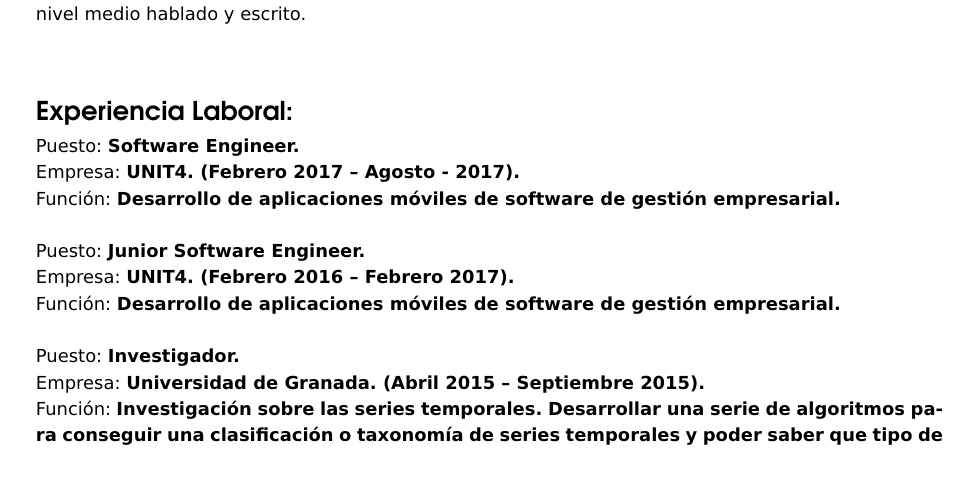
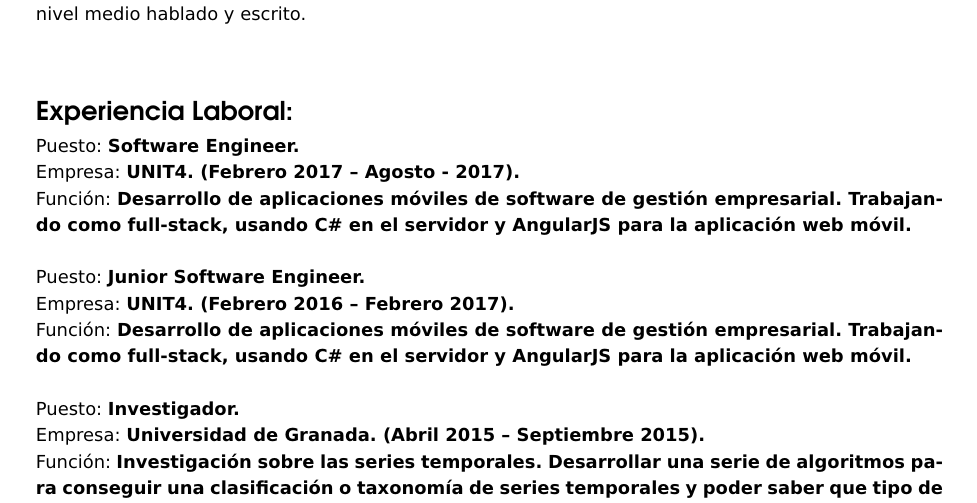
Before and after one commit to jmorenov/ResumeCV, a LaTeX document (JavierMoreno_ES.tex): part of page 1 of 2, cut so that both start at the same text, the shorter picture padded with empty space. The pictures show the PDF file JavierMoreno_ES.pdf that the author committed with the source.

Commit message:
Updated works

```diff
--- a/JavierMoreno_ES.tex
+++ b/JavierMoreno_ES.tex
@@ -123,16 +123,17 @@
 
 Puesto: \textbf{Software Engineer.}\\
 Empresa: \textbf{UNIT4. (Febrero 2017 – Agosto - 2017).}\\
-Función: \textbf{Desarrollo de aplicaciones móviles de software de gestión empresarial.}\\
+Función: \textbf{Desarrollo de aplicaciones móviles de software de gestión empresarial. Trabajando como full-stack, usando C\# en el servidor y AngularJS para la aplicación web móvil.}\\
 
 Puesto: \textbf{Junior Software Engineer.}\\
 Empresa: \textbf{UNIT4. (Febrero 2016 – Febrero 2017).}\\
-Función: \textbf{Desarrollo de aplicaciones móviles de software de gestión empresarial.}\\
+Función: \textbf{Desarrollo de aplicaciones móviles de software de gestión empresarial. Trabajando como full-stack, usando C\# en el servidor y AngularJS para la aplicación web móvil.}\\
 
 Puesto: \textbf{Investigador.}\\
 Empresa: \textbf{Universidad de Granada. (Abril 2015 – Septiembre 2015).}\\
 Función: \textbf{Investigación sobre las series temporales. Desarrollar una serie de algoritmos para conseguir una clasificación o taxonomía de series temporales y poder saber que tipo de serie temporal es y darle una etiqueta solamente analizando sus propiedades.}\\
 
+\newpage
 Puesto: \textbf{Becario en prácticas extracurriculares de la Universidad de Granada.}\\
 Empresa: \textbf{Jefatura del MADOC - Mando de Adiestramiento y Doctrina. Sección de Sistemas de Información. (Julio 2014 – Enero 2015).}\\
 Proyectos:\\
```
Also changed, not shown: JavierMoreno_EN.tex (+3 -1 lines), JavierMoreno_EN.pdf, JavierMoreno_ES.pdf.
